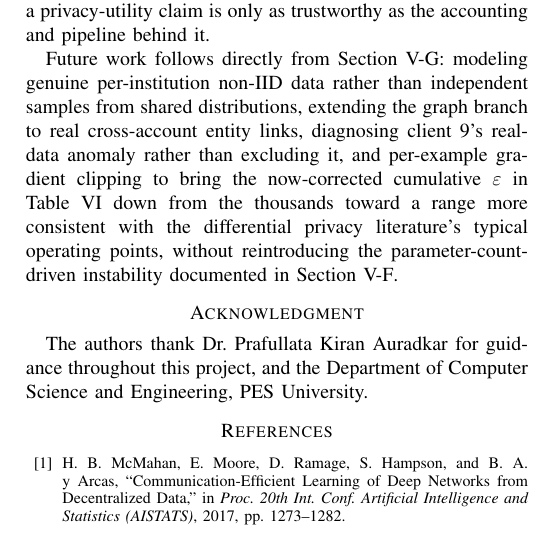
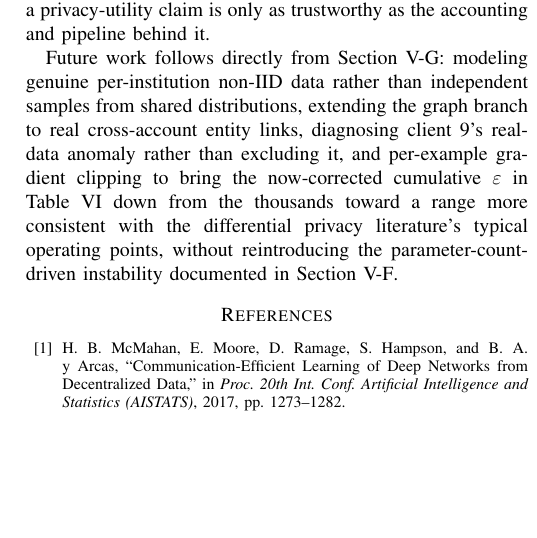
Before and after one commit to Tanishk-dot/Federated-Fraud-Detection, a LaTeX paper (docs/paper/draft_paper.tex): part of one column of page 7 of 7, cut so that both start at the same text, the shorter picture padded with empty space. Compiled offline with pdfLaTeX.

Commit message:
Remove Acknowledgment section; fold advisor into author list
List the advisor alongside the team as a regular author rather than a
separately labeled "Advisor:" line, and drop the now-redundant
Acknowledgment section.

```diff
--- a/docs/paper/draft_paper.tex
+++ b/docs/paper/draft_paper.tex
@@ -814,11 +813,6 @@ more consistent with the differential privacy literature's typical
 operating points, without reintroducing the parameter-count-driven
 instability documented in Section~\ref{sec:lessons}.
 
-\section*{Acknowledgment}
-The authors thank Dr. Prafullata Kiran Auradkar for guidance throughout
-this project, and the Department of Computer Science and Engineering,
-PES University.
-
 \begin{thebibliography}{00}
 \bibitem{mcmahan2017fedavg} H. B. McMahan, E. Moore, D. Ramage, S. Hampson, and B. A. y Arcas, ``Communication-Efficient Learning of Deep Networks from Decentralized Data,'' in \textit{Proc. 20th Int. Conf. Artificial Intelligence and Statistics (AISTATS)}, 2017, pp. 1273--1282.
 \bibitem{li2020fedprox} T. Li, A. K. Sahu, M. Zaheer, M. Sanjabi, A. Talwalkar, and V. Smith, ``Federated Optimization in Heterogeneous Networks,'' in \textit{Proc. Machine Learning and Systems (MLSys)}, 2020.
```
Also changed, not shown: docs/paper/draft_paper.tex (5 more changed lines).
